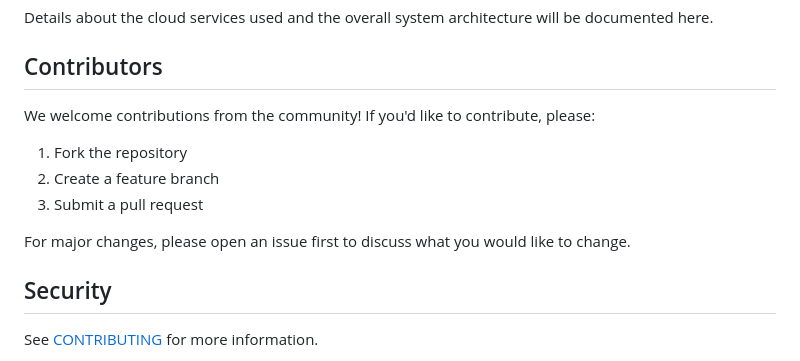
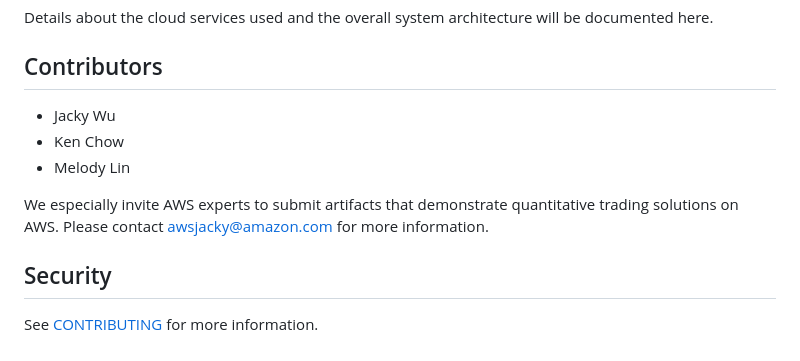
Before and after one commit to aws-samples/sample-tech-for-trading, a Markdown page: README.md, the part around the change. Rendered like a GitHub page.

Commit message:
initialization

```diff
--- a/README.md
+++ b/README.md
@@ -20,13 +20,11 @@ Details about the cloud services used and the overall system architecture will b
 
 ## Contributors
 
-We welcome contributions from the community! If you'd like to contribute, please:
+* Jacky Wu
+* Ken Chow
+* Melody Lin
 
-1. Fork the repository
-2. Create a feature branch
-3. Submit a pull request
-
-For major changes, please open an issue first to discuss what you would like to change.
+We especially invite AWS experts to submit artifacts that demonstrate quantitative trading solutions on AWS. Please contact awsjacky@amazon.com for more information.
 
 ## Security
 
```
Also changed, not shown: factor-mining/README.md (+2 -0 lines), factor-mining/docs/architecture.png (added).
